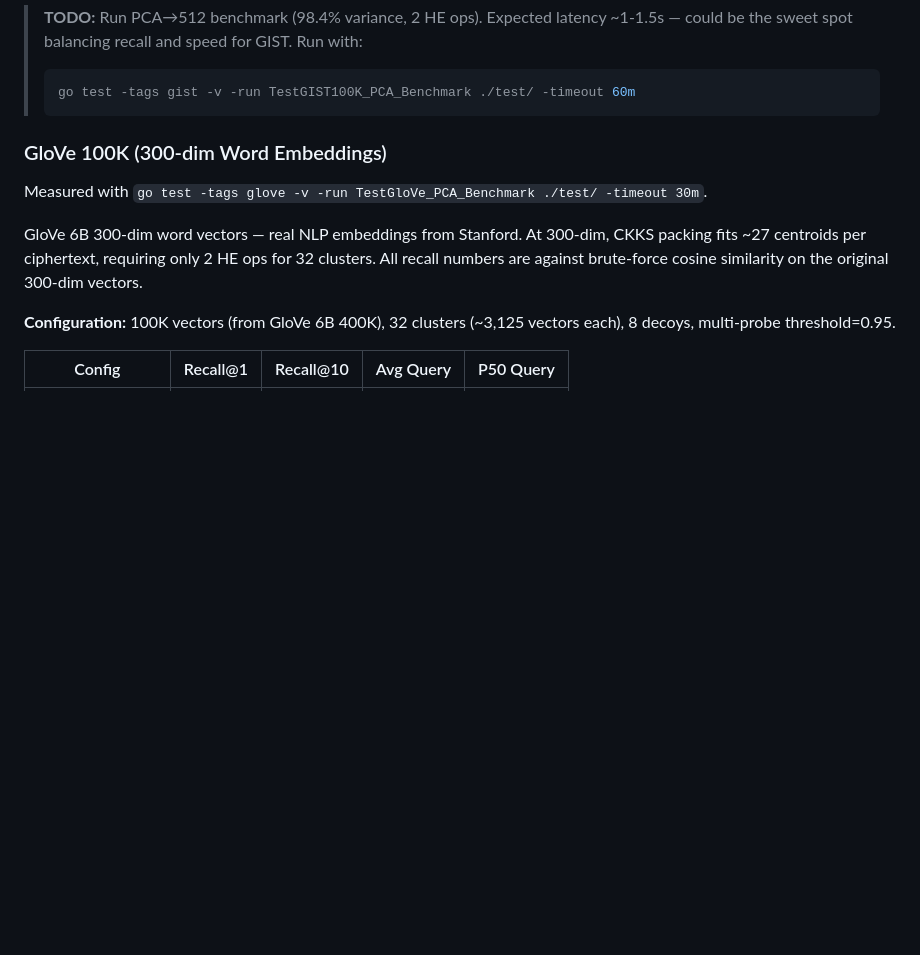
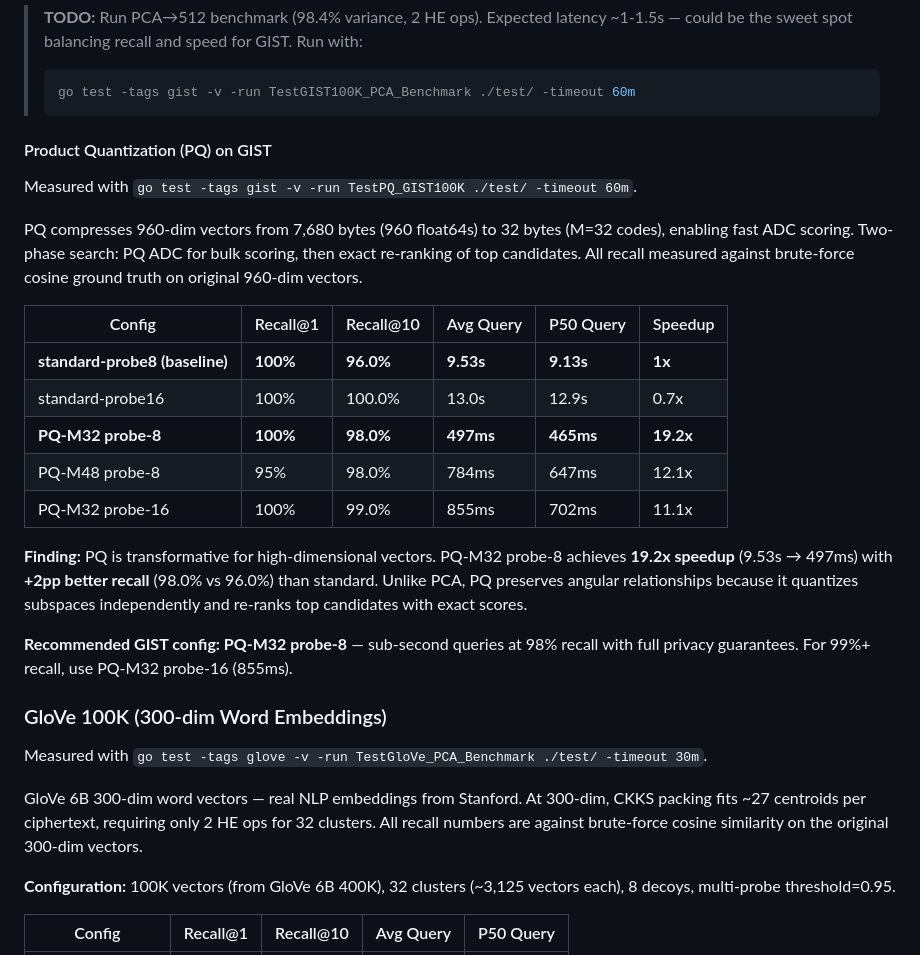
Before and after one commit to Prasad-178/opaque, a Markdown page: docs/BENCHMARKS.md, the part around the change. GitHub-like rendering; blank space fills up the shorter version.

````diff
--- a/docs/BENCHMARKS.md
+++ b/docs/BENCHMARKS.md
@@ -166,6 +166,24 @@ PCA is applied client-side before CKKS encryption — zero privacy impact. Recal
 > ```bash
 > go test -tags gist -v -run TestGIST100K_PCA_Benchmark ./test/ -timeout 60m
 > ```
+
+#### Product Quantization (PQ) on GIST
+
+Measured with `go test -tags gist -v -run TestPQ_GIST100K ./test/ -timeout 60m`.
+
+PQ compresses 960-dim vectors from 7,680 bytes (960 float64s) to 32 bytes (M=32 codes), enabling fast ADC scoring. Two-phase search: PQ ADC for bulk scoring, then exact re-ranking of top candidates. All recall measured against brute-force cosine ground truth on original 960-dim vectors.
+
+| Config | Recall@1 | Recall@10 | Avg Query | P50 Query | Speedup |
+|--------|----------|-----------|-----------|-----------|---------|
+| **standard-probe8 (baseline)** | **100%** | **96.0%** | **9.53s** | **9.13s** | **1x** |
+| standard-probe16 | 100% | 100.0% | 13.0s | 12.9s | 0.7x |
+| **PQ-M32 probe-8** | **100%** | **98.0%** | **497ms** | **465ms** | **19.2x** |
+| PQ-M48 probe-8 | 95% | 98.0% | 784ms | 647ms | 12.1x |
+| PQ-M32 probe-16 | 100% | 99.0% | 855ms | 702ms | 11.1x |
+
+**Finding:** PQ is transformative for high-dimensional vectors. PQ-M32 probe-8 achieves **19.2x speedup** (9.53s → 497ms) with **+2pp better recall** (98.0% vs 96.0%) than standard. Unlike PCA, PQ preserves angular relationships because it quantizes subspaces independently and re-ranks top candidates with exact scores.
+
+**Recommended GIST config: PQ-M32 probe-8** — sub-second queries at 98% recall with full privacy guarantees. For 99%+ recall, use PQ-M32 probe-16 (855ms).
 
 ### GloVe 100K (300-dim Word Embeddings)
 
````
Also changed, not shown: docs/GPU_ACCELERATION.md (+17 -12 lines), docs/ROADMAP.md (+6 -1 lines).
